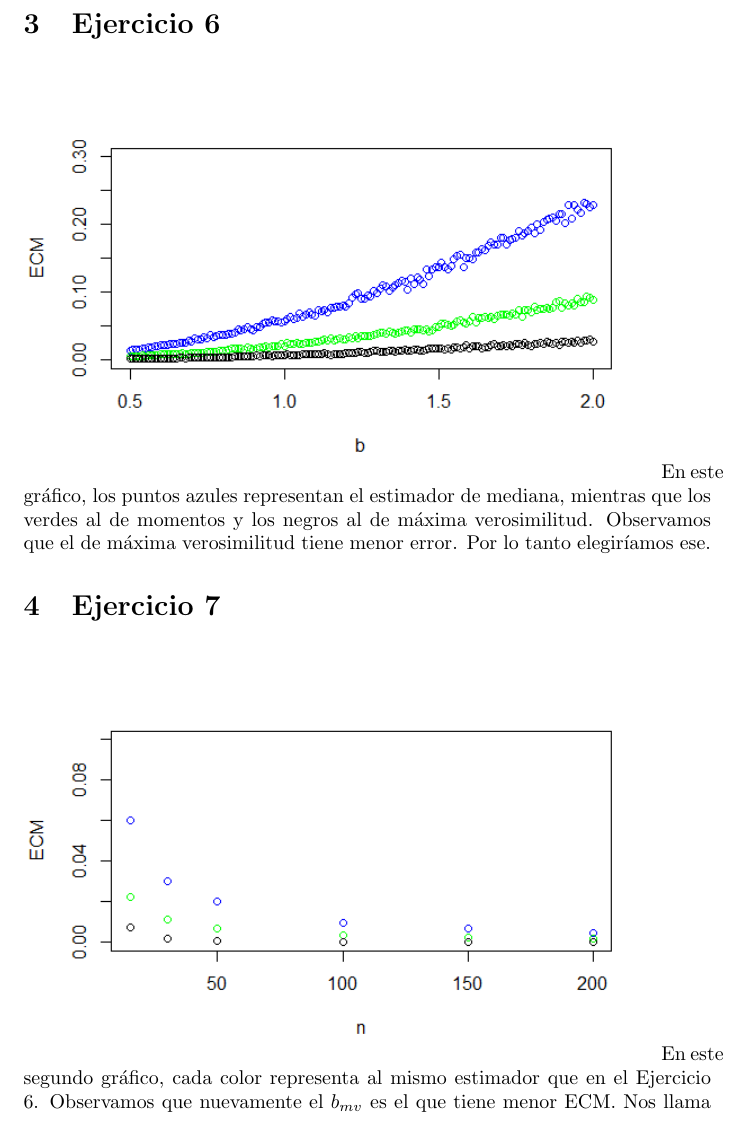
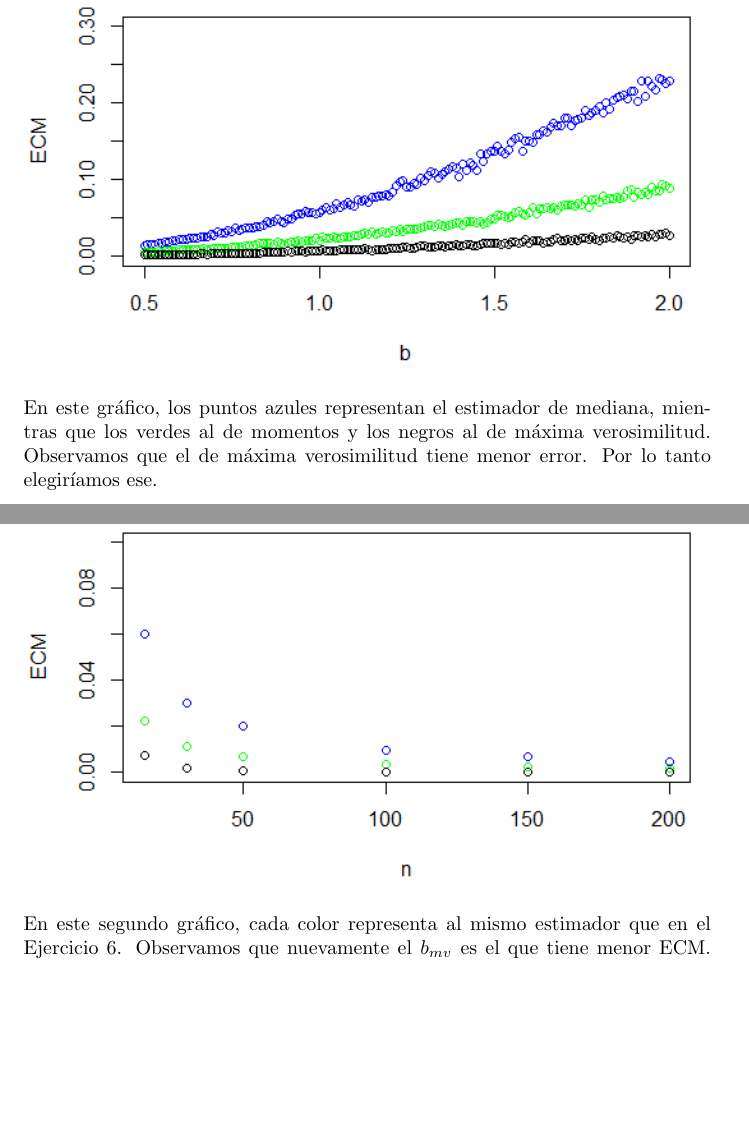
Before and after one commit to kevinfra/Proba-TP-R, a LaTeX document (informe.tex): part of page 2 of 4 before the commit and two parts of pages 2 and 3 of 4 after it, the two joined at a grey line, cut at the place of the change, the shorter picture padded with empty space. Compiled offline with pdfLaTeX.

Commit message:
ajuste  tamaño del graf

```diff
--- a/informe.tex
+++ b/informe.tex
@@ -44,12 +44,12 @@ Vemos que L(b) es decreciente si b mayor o igual que el máximo de los $x_i$ y e
 \section{Ejercicio 3} $b_{mom} = 0.8357194$, $b_{mv} = 0.958102$, $b_{med} = 0.6800235$. Los errores respectivamente son $0.1642806$, $0.04189796$, $0.3199765$
 
 \section{Ejercicio 6}
-\includegraphics[scale=0.75]{ej6.png}
+\includegraphics[scale=0.85]{ej6.png}
 En este gráfico, los puntos azules representan el estimador de mediana, mientras que los verdes al de momentos y los negros al de máxima verosimilitud.
 Observamos que el de máxima verosimilitud tiene menor error. Por lo tanto elegiríamos ese.
 
 \section{Ejercicio 7}
-\includegraphics[scale=0.75]{ej7.png}
+\includegraphics[scale=0.85]{ej7.png}
 En este segundo gráfico, cada color representa al mismo estimador que en el Ejercicio 6.
 Observamos que nuevamente el $b_{mv}$ es el que tiene menor ECM. Nos llama la atención que $b_{med}$ tenga un comportamiento tan distinto a los otros dos estimadores. Elegimos nuevamente $b_{mv}$. En todos los casos, pero particularmente en $b_{mv}$ y $b_{mom}$, observamos que el estimador se acerca al valor estimado mientras más grande es el $n$, pero se puede observar en este grafico puntualemnte, el $b_{mv}$ es el que tiene un menor ECM en los primeros 4 valores de la muestra que el $b_{mom}$. Ademas tanto el $b_{mom}$ y el $b_{mv}$ son consistentes.
 
```
